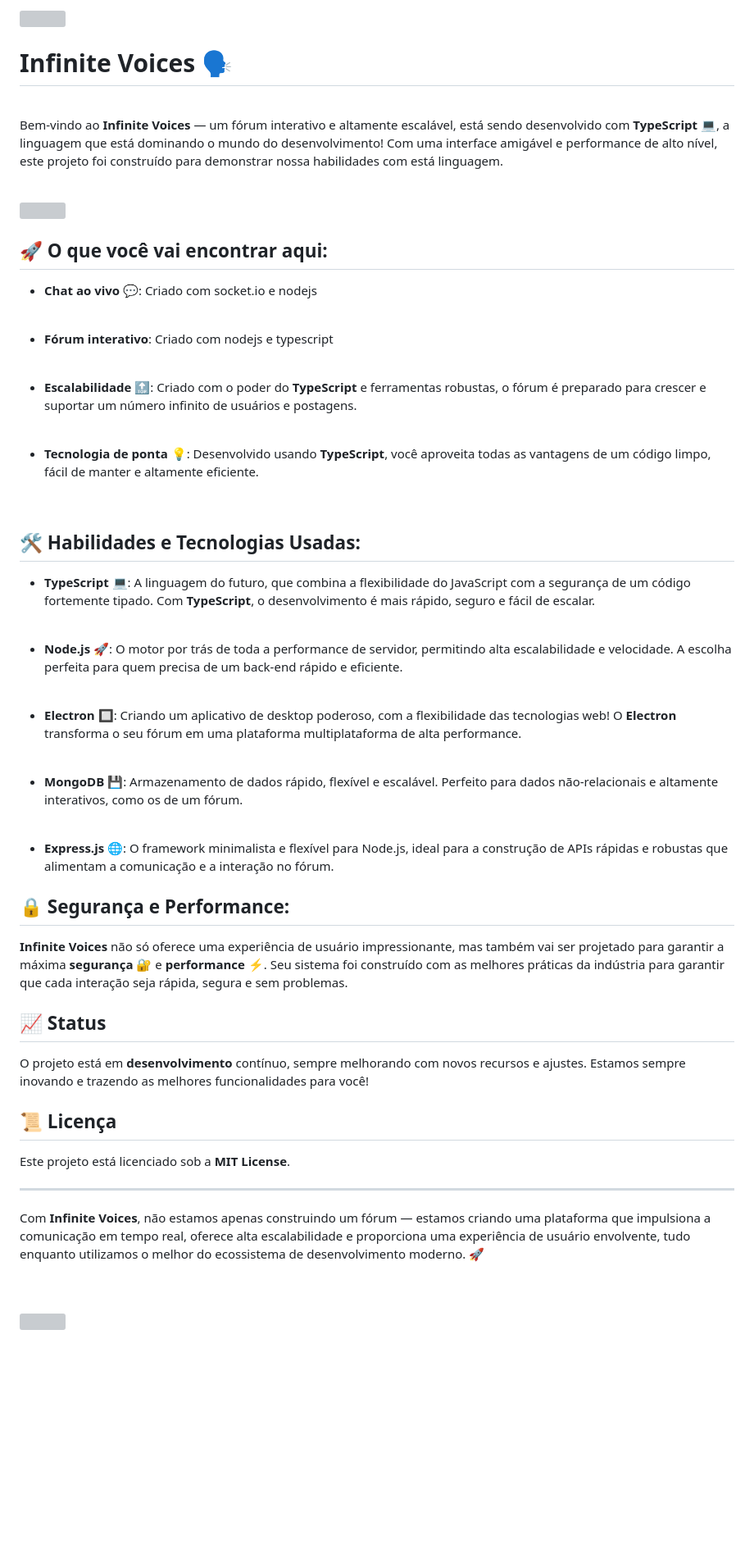
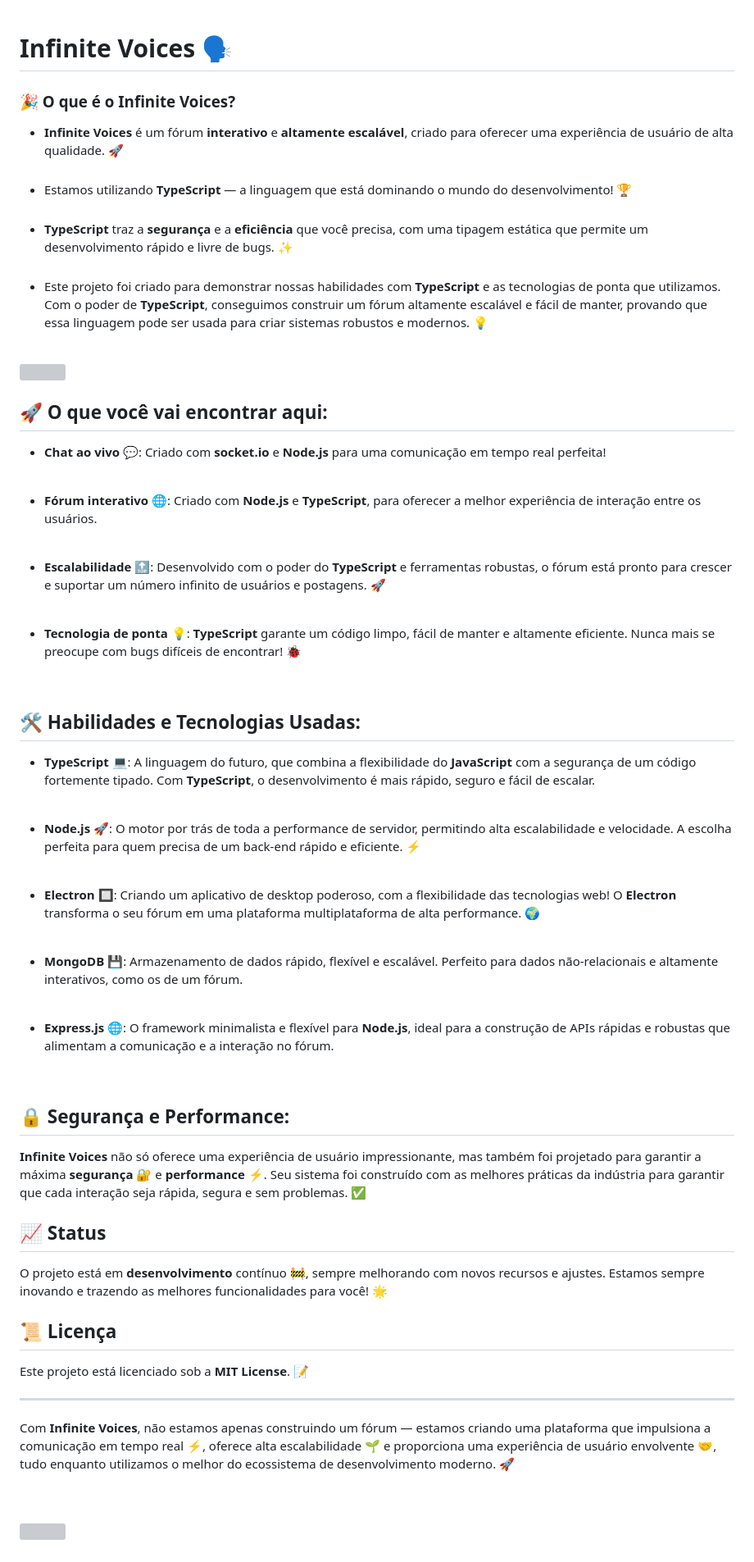
Before and after one commit to LucasVince/Infinite-Voices, a Markdown page: README.md, the part around one of its changes. Shown at 82% size. Rendered like a GitHub page; blank space fills up the shorter version; grey boxes are pictures that could not be loaded.

```diff
--- a/README.md
+++ b/README.md
@@ -3,9 +1,14 @@
 # Infinite Voices 🗣️
 
-<br>
+### 🎉 O que é o **Infinite Voices**?
 
-Bem-vindo ao **Infinite Voices** — um fórum interativo e altamente escalável, está sendo desenvolvido com **TypeScript** 💻, a linguagem que está dominando o mundo do desenvolvimento! Com uma interface amigável e performance de alto nível, este projeto foi construído para demonstrar nossa habilidades com está linguagem.
-
+- **Infinite Voices** é um fórum **interativo** e **altamente escalável**, criado para oferecer uma experiência de usuário de alta qualidade. 🚀
+<br><br>
+- Estamos utilizando **TypeScript** — a linguagem que está dominando o mundo do desenvolvimento! 🏆
+<br><br>
+- **TypeScript** traz a **segurança** e a **eficiência** que você precisa, com uma tipagem estática que permite um desenvolvimento rápido e livre de bugs. ✨
+<br><br>
+- Este projeto foi criado para demonstrar nossas habilidades com **TypeScript** e as tecnologias de ponta que utilizamos. Com o poder de **TypeScript**, conseguimos construir um fórum altamente escalável e fácil de manter, provando que essa linguagem pode ser usada para criar sistemas robustos e modernos. 💡
 <br>
 
 <img src='https://github.com/user-attachments/assets/d2fafd51-dac2-43be-ac37-9d17e039fab1'>
@@ -14,56 +17,59 @@ Bem-vindo ao **Infinite Voices** — um fórum interativo e altamente escalável
 
 ## 🚀 O que você vai encontrar aqui:
 
-- **Chat ao vivo** 💬: Criado com socket.io e nodejs
+- **Chat ao vivo** 💬: Criado com **socket.io** e **Node.js** para uma comunicação em tempo real perfeita!
 
 <br>
 
-- **Fórum interativo**: Criado com nodejs e typescript<br>
+- **Fórum interativo** 🌐: Criado com **Node.js** e **TypeScript**, para oferecer a melhor experiência de interação entre os usuários.
 
 <br>
 
-- **Escalabilidade** 🔝: Criado com o poder do **TypeScript** e ferramentas robustas, o fórum é preparado para crescer e suportar um número infinito de usuários e postagens.<br>
+- **Escalabilidade** 🔝: Desenvolvido com o poder do **TypeScript** e ferramentas robustas, o fórum está pronto para crescer e suportar um número infinito de usuários e postagens. 🚀
 
 <br>
 
-- **Tecnologia de ponta** 💡: Desenvolvido usando **TypeScript**, você aproveita todas as vantagens de um código limpo, fácil de manter e altamente eficiente.<br>
+- **Tecnologia de ponta** 💡: **TypeScript** garante um código limpo, fácil de manter e altamente eficiente. Nunca mais se preocupe com bugs difíceis de encontrar! 🐞
 
 <br>
 
 ## 🛠️ Habilidades e Tecnologias Usadas:
 
-- **TypeScript** 💻: A linguagem do futuro, que combina a flexibilidade do JavaScript com a segurança de um código fortemente tipado. Com **TypeScript**, o desenvolvimento é mais rápido, seguro e fácil de escalar.
+- **TypeScript** 💻: A linguagem do futuro, que combina a flexibilidade do **JavaScript** com a segurança de um código fortemente tipado. Com **TypeScript**, o desenvolvimento é mais rápido, seguro e fácil de escalar.
 
 <br>
 
-- **Node.js** 🚀: O motor por trás de toda a performance de servidor, permitindo alta escalabilidade e velocidade. A escolha perfeita para quem precisa de um back-end rápido e eficiente.
-<br>
-
-- **Electron** 🔲: Criando um aplicativo de desktop poderoso, com a flexibilidade das tecnologias web! O **Electron** transforma o seu fórum em uma plataforma multiplataforma de alta performance.<br>
+- **Node.js** 🚀: O motor por trás de toda a performance de servidor, permitindo alta escalabilidade e velocidade. A escolha perfeita para quem precisa de um back-end rápido e eficiente. ⚡
 
 <br>
 
-- **MongoDB** 💾: Armazenamento de dados rápido, flexível e escalável. Perfeito para dados não-relacionais e altamente interativos, como os de um fórum.<br>
+- **Electron** 🔲: Criando um aplicativo de desktop poderoso, com a flexibilidade das tecnologias web! O **Electron** transforma o seu fórum em uma plataforma multiplataforma de alta performance. 🌍
 
 <br>
 
-- **Express.js** 🌐: O framework minimalista e flexível para Node.js, ideal para a construção de APIs rápidas e robustas que alimentam a comunicação e a interação no fórum.<br>
+- **MongoDB** 💾: Armazenamento de dados rápido, flexível e escalável. Perfeito para dados não-relacionais e altamente interativos, como os de um fórum.
+
+<br>
+
+- **Express.js** 🌐: O framework minimalista e flexível para **Node.js**, ideal para a construção de APIs rápidas e robustas que alimentam a comunicação e a interação no fórum.
+
+<br>
 
 ## 🔒 Segurança e Performance:
 
-**Infinite Voices** não só oferece uma experiência de usuário impressionante, mas também vai ser projetado para garantir a máxima **segurança** 🔐 e **performance** ⚡. Seu sistema foi construído com as melhores práticas da indústria para garantir que cada interação seja rápida, segura e sem problemas.
+**Infinite Voices** não só oferece uma experiência de usuário impressionante, mas também foi projetado para garantir a máxima **segurança** 🔐 e **performance** ⚡. Seu sistema foi construído com as melhores práticas da indústria para garantir que cada interação seja rápida, segura e sem problemas. ✅
 
 ## 📈 Status
 
-O projeto está em **desenvolvimento** contínuo, sempre melhorando com novos recursos e ajustes. Estamos sempre inovando e trazendo as melhores funcionalidades para você!
+O projeto está em **desenvolvimento** contínuo 🚧, sempre melhorando com novos recursos e ajustes. Estamos sempre inovando e trazendo as melhores funcionalidades para você! 🌟
 
 ## 📜 Licença
 
-Este projeto está licenciado sob a **MIT License**.
+Este projeto está licenciado sob a **MIT License**. 📝
 
 ---
 
-Com **Infinite Voices**, não estamos apenas construindo um fórum — estamos criando uma plataforma que impulsiona a comunicação em tempo real, oferece alta escalabilidade e proporciona uma experiência de usuário envolvente, tudo enquanto utilizamos o melhor do ecossistema de desenvolvimento moderno. 🚀
+Com **Infinite Voices**, não estamos apenas construindo um fórum — estamos criando uma plataforma que impulsiona a comunicação em tempo real ⚡, oferece alta escalabilidade 🌱 e proporciona uma experiência de usuário envolvente 🤝, tudo enquanto utilizamos o melhor do ecossistema de desenvolvimento moderno. 🚀
 
 <br><br>
 <img src='https://github.com/user-attachments/assets/171da039-5822-4054-b2fd-8c3017f6e100'>
```
Also changed, not shown: other parts of README.md (+0 -2 lines).
